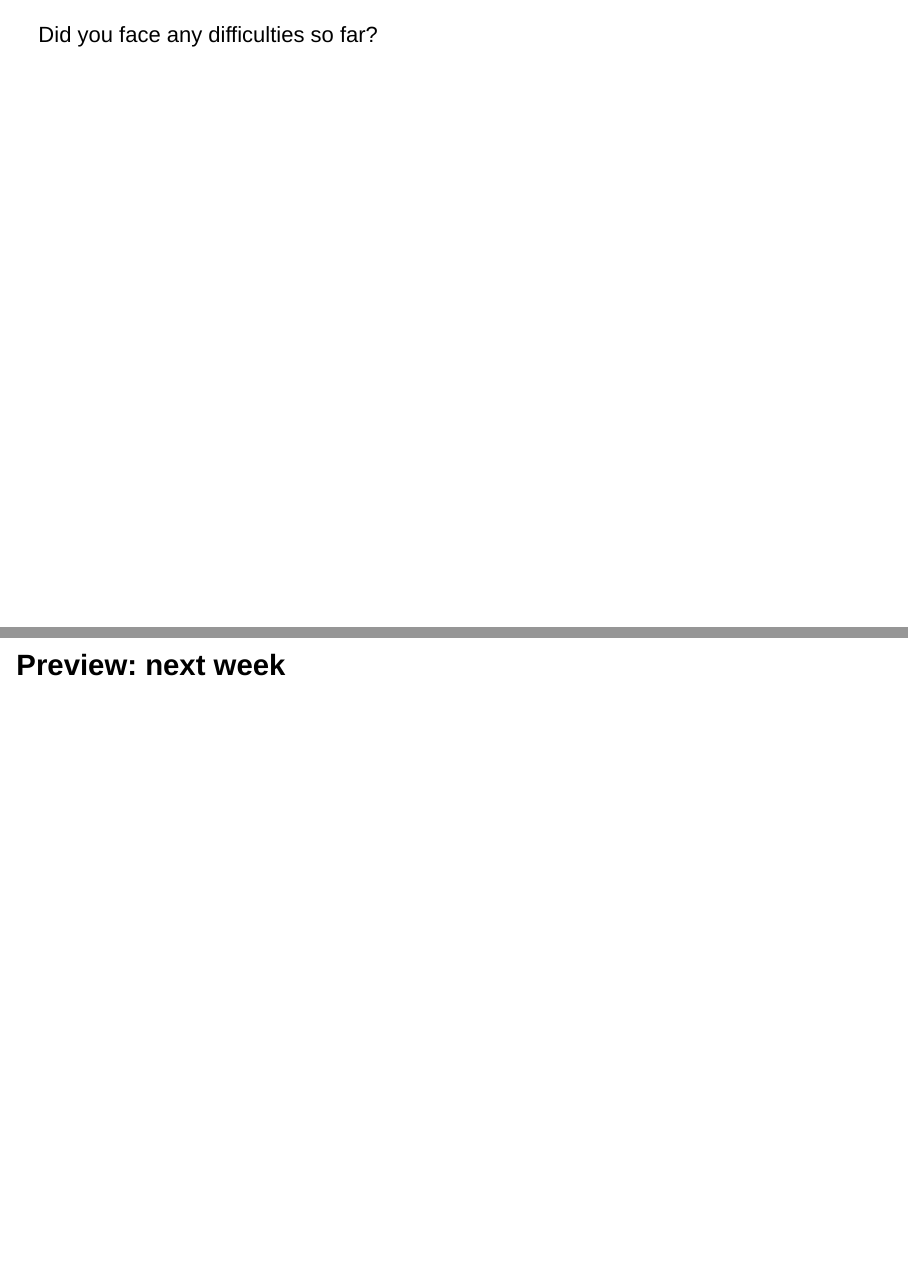
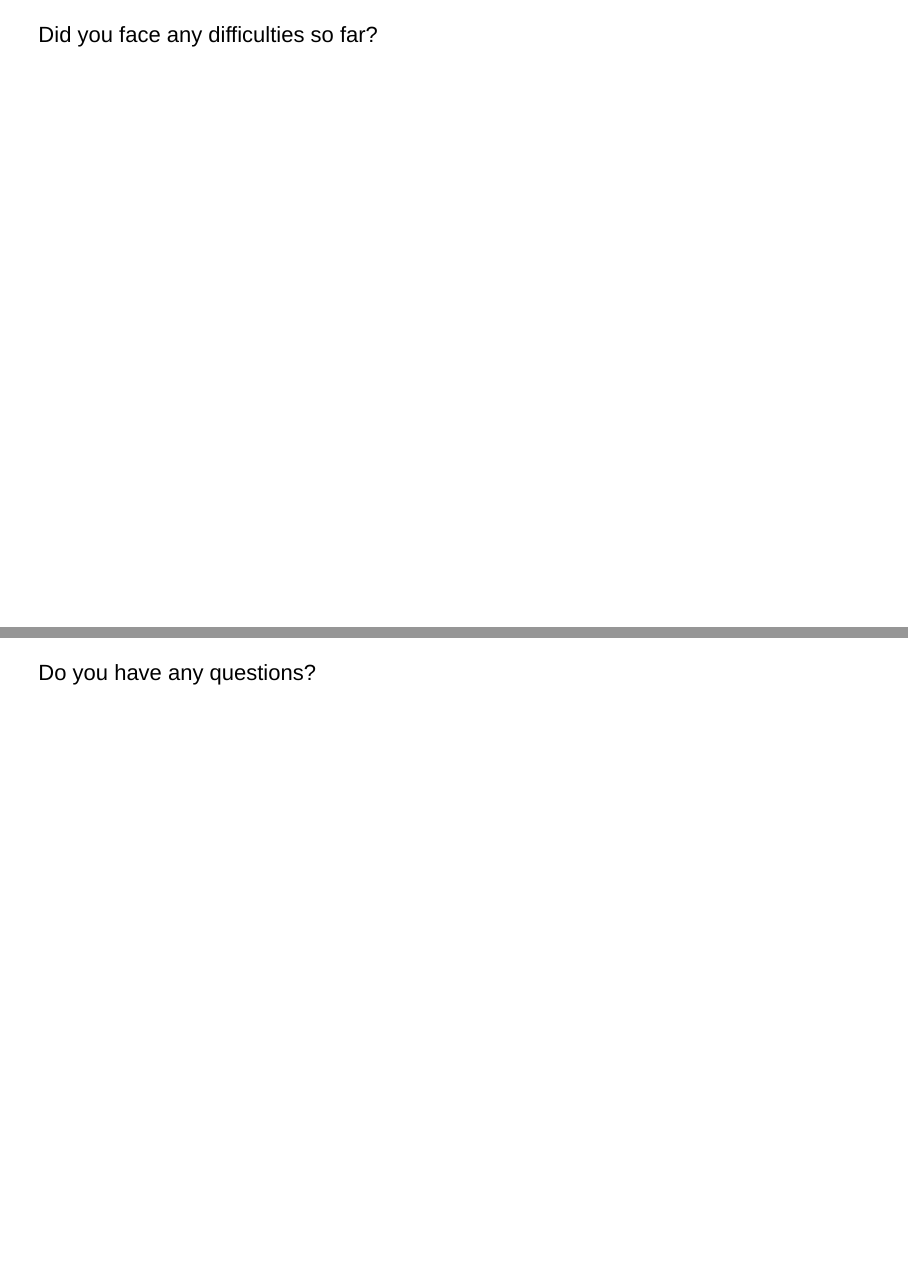
Before and after one commit to mrweiler/dos08, an R Markdown document (index.Rmd): pages 14 and 15 of 23 before the commit and pages 14 and 15 of 24 after it, joined at a grey line. Rendered offline with R 4.5, knitr and Pandoc, with nearby package versions; drawn as Slidy slides in place of the format the file asks for.

Commit message:
update slides

```diff
--- a/index.Rmd
+++ b/index.Rmd
@@ -66,6 +66,10 @@ last time's homework?
 
 Did you face any difficulties so far?
 
+----
+
+Do you have any questions?
+
 # <small>Preview: next week</small>
 
 ----
```
Also changed, not shown: index.html.
